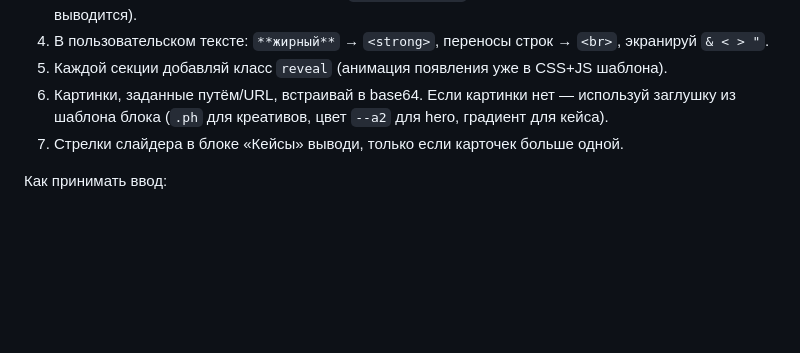
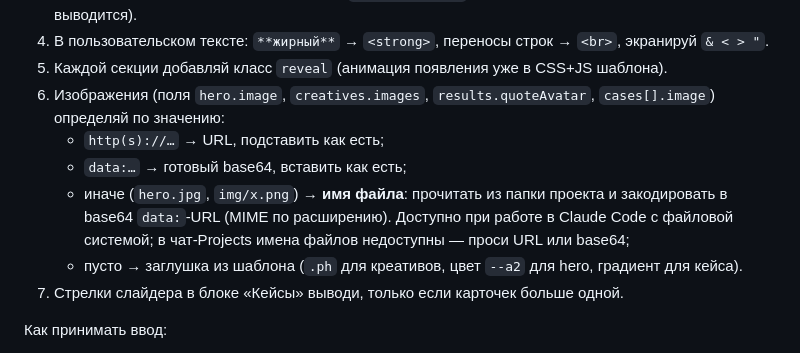
Before and after one commit to Alekon-11/case-html-creator, a Markdown page: project/INSTRUCTIONS.md, the part around the change. Drawn GitHub-style; blank space fills up the shorter version.

```diff
--- a/project/INSTRUCTIONS.md
+++ b/project/INSTRUCTIONS.md
@@ -22,8 +22,14 @@
 4. В пользовательском тексте: `**жирный**` → `<strong>`, переносы строк → `<br>`,
    экранируй `& < > "`.
 5. Каждой секции добавляй класс `reveal` (анимация появления уже в CSS+JS шаблона).
-6. Картинки, заданные путём/URL, встраивай в base64. Если картинки нет — используй
-   заглушку из шаблона блока (`.ph` для креативов, цвет `--a2` для hero, градиент для кейса).
+6. Изображения (поля `hero.image`, `creatives.images`, `results.quoteAvatar`, `cases[].image`)
+   определяй по значению:
+   - `http(s)://…` → URL, подставить как есть;
+   - `data:…`      → готовый base64, вставить как есть;
+   - иначе (`hero.jpg`, `img/x.png`) → **имя файла**: прочитать из папки проекта и
+     закодировать в base64 `data:`-URL (MIME по расширению). Доступно при работе в Claude Code
+     с файловой системой; в чат-Projects имена файлов недоступны — проси URL или base64;
+   - пусто → заглушка из шаблона (`.ph` для креативов, цвет `--a2` для hero, градиент для кейса).
 7. Стрелки слайдера в блоке «Кейсы» выводи, только если карточек больше одной.
 
 Как принимать ввод:
```
Also changed, not shown: PROMPT.md (+17 -6 lines).
